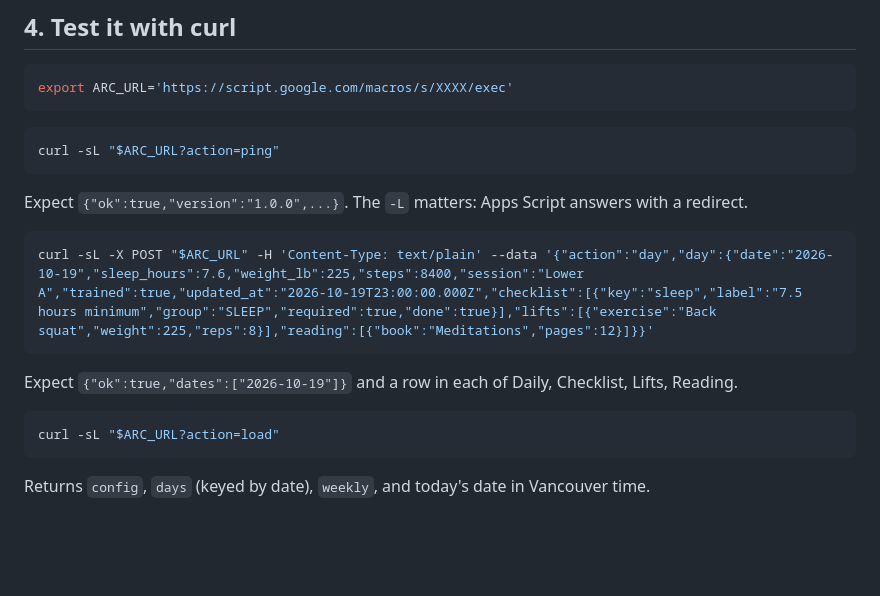
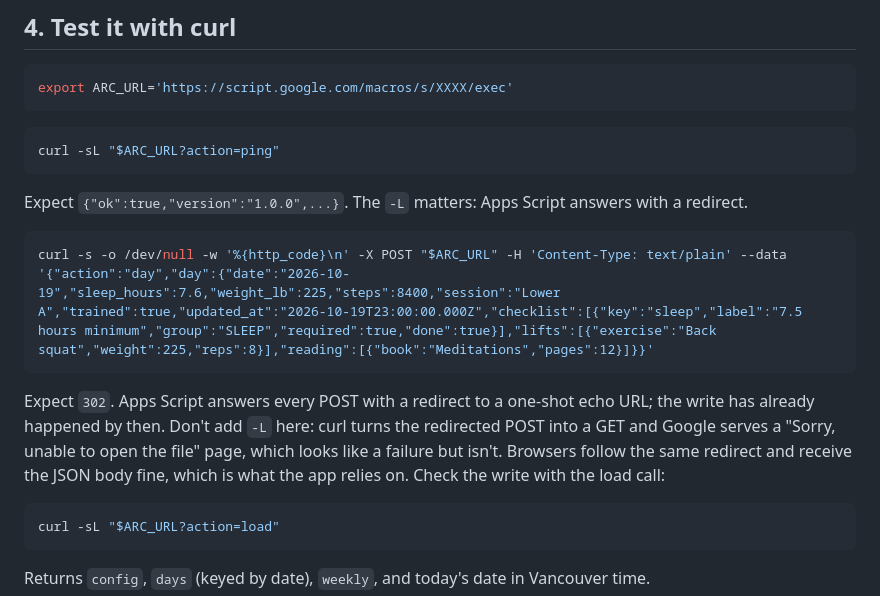
Before and after one commit to pkhokhar98/the-arc, a Markdown page: apps-script/README.md, the part around the change. Drawn GitHub-style; blank space fills up the shorter version.

Commit message:
README: explain the POST redirect behaviour under curl
Co-Authored-By: Claude Fable 5.1 <noreply@anthropic.com>

````diff
--- a/apps-script/README.md
+++ b/apps-script/README.md
@@ -50,9 +50,13 @@ curl -sL "$ARC_URL?action=ping"
 Expect `{"ok":true,"version":"1.0.0",...}`. The `-L` matters: Apps Script answers with a redirect.
 
 ```bash
-curl -sL -X POST "$ARC_URL" -H 'Content-Type: text/plain' --data '{"action":"day","day":{"date":"2026-10-19","sleep_hours":7.6,"weight_lb":225,"steps":8400,"session":"Lower A","trained":true,"updated_at":"2026-10-19T23:00:00.000Z","checklist":[{"key":"sleep","label":"7.5 hours minimum","group":"SLEEP","required":true,"done":true}],"lifts":[{"exercise":"Back squat","weight":225,"reps":8}],"reading":[{"book":"Meditations","pages":12}]}}'
+curl -s -o /dev/null -w '%{http_code}\n' -X POST "$ARC_URL" -H 'Content-Type: text/plain' --data '{"action":"day","day":{"date":"2026-10-19","sleep_hours":7.6,"weight_lb":225,"steps":8400,"session":"Lower A","trained":true,"updated_at":"2026-10-19T23:00:00.000Z","checklist":[{"key":"sleep","label":"7.5 hours minimum","group":"SLEEP","required":true,"done":true}],"lifts":[{"exercise":"Back squat","weight":225,"reps":8}],"reading":[{"book":"Meditations","pages":12}]}}'
 ```
-Expect `{"ok":true,"dates":["2026-10-19"]}` and a row in each of Daily, Checklist, Lifts, Reading.
+Expect `302`. Apps Script answers every POST with a redirect to a one-shot echo URL; the write has
+already happened by then. Don't add `-L` here: curl turns the redirected POST into a GET and Google
+serves a "Sorry, unable to open the file" page, which looks like a failure but isn't. Browsers
+follow the same redirect and receive the JSON body fine, which is what the app relies on.
+Check the write with the load call:
 
 ```bash
 curl -sL "$ARC_URL?action=load"
````
